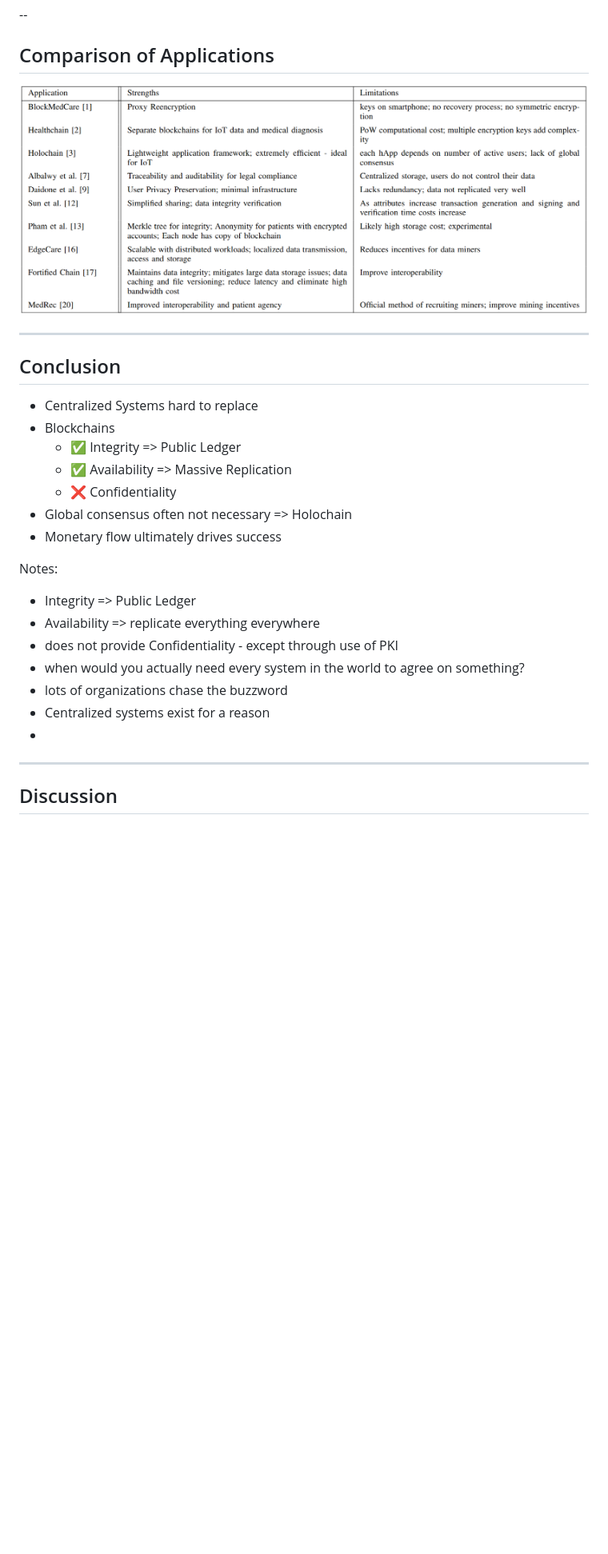
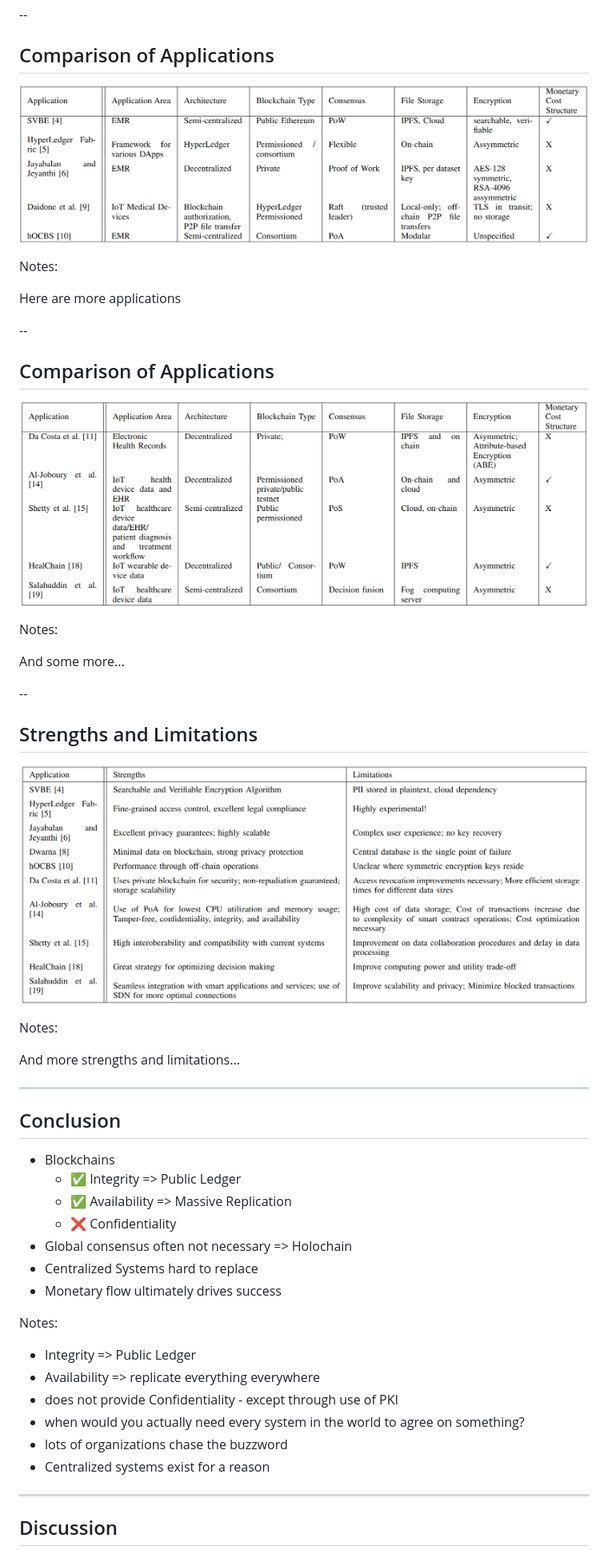
Before and after one commit to aadityabhatia/cnt6707-project-presentation, a Markdown page: final.md, the part around the change printed below. Shown: that part at 80% size. Drawn GitHub-style; pictures changed too: table4.png (added), table5.png (added), table6.png (added); blank space fills up the shorter version.

Commit message:
added more tables; updates notes and references

```diff
--- a/final.md
+++ b/final.md
@@ -62,18 +95,42 @@ Notes:
 
 ## Comparison of Applications
 
-![](./table3.png)
+![](./table4.png)
+
+Notes:
+
+Here are more applications
+
+--
+
+## Comparison of Applications
+
+![](./table5.png)
+
+Notes:
+
+And some more...
+
+--
+
+## Strengths and Limitations
+
+![](./table6.png)
+
+Notes:
+
+And more strengths and limitations...
 
 ---
 
 ## Conclusion
 
-- Centralized Systems hard to replace
 - Blockchains
     - ✅ Integrity => Public Ledger
     - ✅ Availability => Massive Replication
     - ❌ Confidentiality
 - Global consensus often not necessary => Holochain
+- Centralized Systems hard to replace
 - Monetary flow ultimately drives success
 
 Notes:
@@ -84,7 +141,6 @@ Notes:
 - when would you actually need every system in the world to agree on something?
 - lots of organizations chase the buzzword
 - Centralized systems exist for a reason
--
 
 ---
 
```
Also changed, not shown: other parts of final.md (+71 -23 lines).
